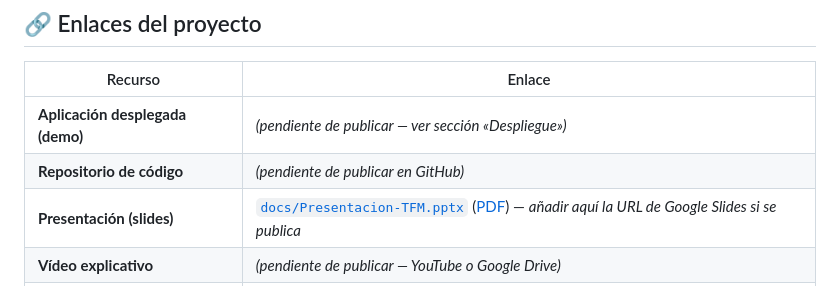
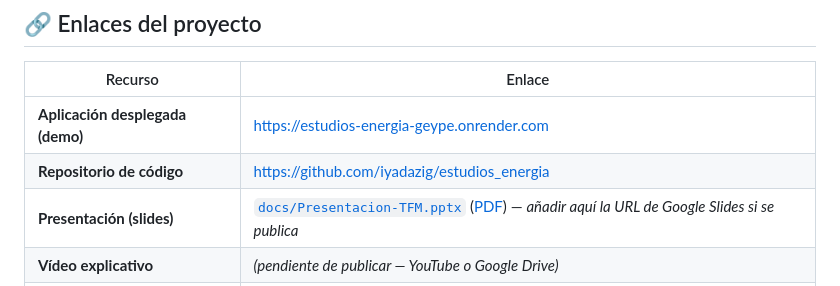
Before and after one commit to iyadazig/estudios_energia, a Markdown page: README.md, the part around the change. Rendered like a GitHub page.

Commit message:
README: enlaces reales de despliegue (Render) y repositorio (GitHub)
Co-Authored-By: Claude Opus 4.8 <noreply@anthropic.com>

```diff
--- a/README.md
+++ b/README.md
@@ -17,8 +17,8 @@ impuesto local, IEE, SSAA). Exporta el resultado a **Excel** y **PDF**.
 
 | Recurso | Enlace |
 |---|---|
-| **Aplicación desplegada (demo)** | _(pendiente de publicar — ver sección «Despliegue»)_ |
-| **Repositorio de código** | _(pendiente de publicar en GitHub)_ |
+| **Aplicación desplegada (demo)** | <https://estudios-energia-geype.onrender.com> |
+| **Repositorio de código** | <https://github.com/iyadazig/estudios_energia> |
 | **Presentación (slides)** | [`docs/Presentacion-TFM.pptx`](docs/Presentacion-TFM.pptx) ([PDF](docs/Presentacion-TFM.pdf)) — _añadir aquí la URL de Google Slides si se publica_ |
 | **Vídeo explicativo** | _(pendiente de publicar — YouTube o Google Drive)_ |
 | **Usuario de prueba** | `demo` / `Demo.2026` (administrador) · `tecnico` / `Demo.2026` (técnico) |
```
